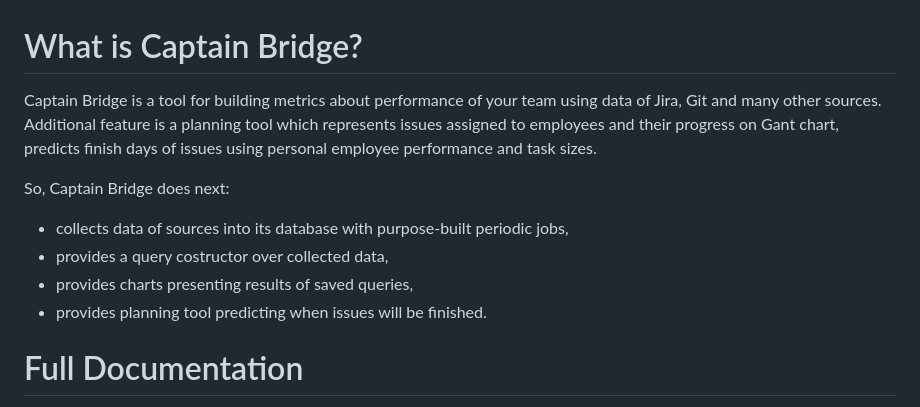
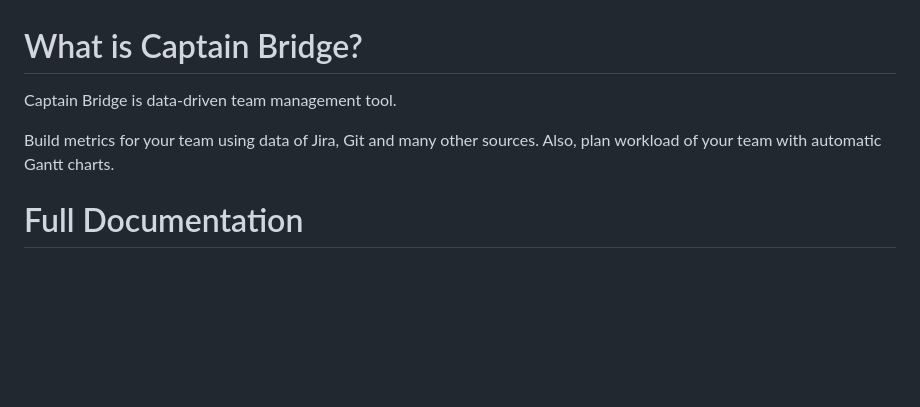
Before and after one commit to panaetov/captain-bridge, a Markdown page: README.md, the part around the change. GitHub-like rendering; blank space fills up the shorter version.

```diff
--- a/README.md
+++ b/README.md
@@ -1,14 +1,9 @@
 # What is Captain Bridge?
 
-Captain Bridge is a tool for building metrics about performance of your team using data of Jira, Git and many other sources.
-Additional feature is a planning tool which represents issues assigned to employees and their progress on Gant chart, predicts finish days of issues using personal employee performance and task sizes.
+Captain Bridge is data-driven team management tool.
 
-So, Captain Bridge does next:
+Build metrics for your team using data of Jira, Git and many other sources. Also, plan workload of your team with automatic Gantt charts.
 
-* collects data of sources into its database with purpose-built periodic jobs,
-* provides a query costructor over collected data,
-* provides charts presenting results of saved queries,
-* provides planning tool predicting when issues will be finished.
 
 # Full Documentation
 Go to [wiki](https://github.com/panaetov/captain-bridge/wiki)
```
